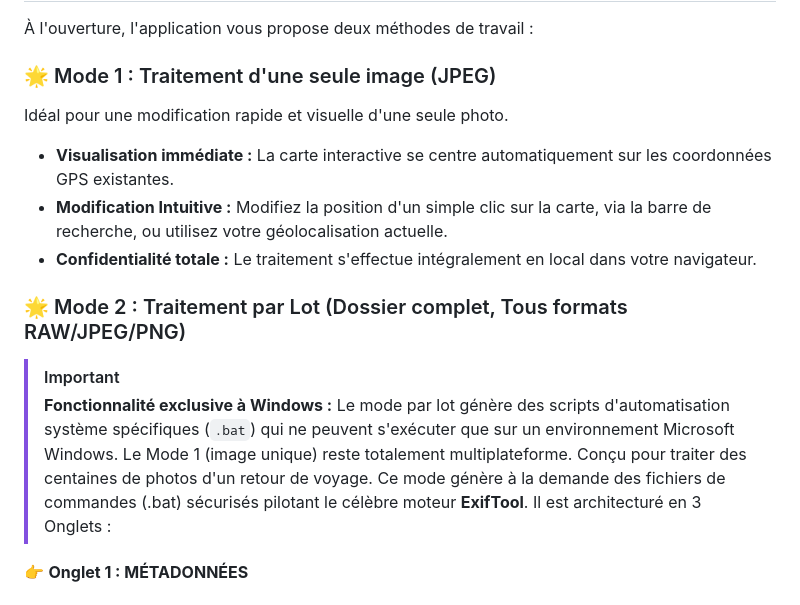
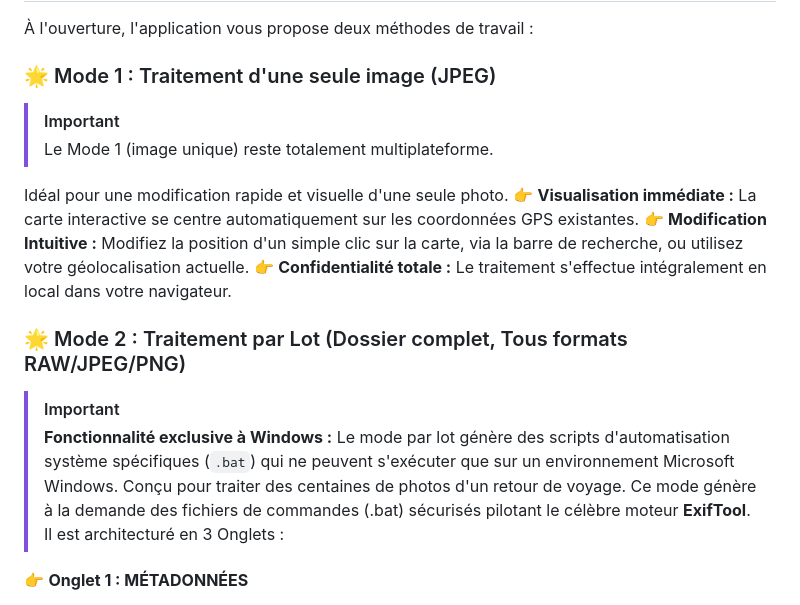
Before and after one commit to tresorier21000/geophoto-editor, a Markdown page: README.md, the part around the change. Drawn GitHub-style.

Commit message:
Ajustement mise en page du README V2

```diff
--- a/README.md
+++ b/README.md
@@ -7,14 +7,18 @@
 À l'ouverture, l'application vous propose deux méthodes de travail :
 
 ### 🌟 Mode 1 : Traitement d'une seule image (JPEG)
+> [!IMPORTANT]
+> Le Mode 1 (image unique) reste totalement multiplateforme.
+
 Idéal pour une modification rapide et visuelle d'une seule photo.
-*   **Visualisation immédiate :** La carte interactive se centre automatiquement sur les coordonnées GPS existantes.
-*   **Modification Intuitive :** Modifiez la position d'un simple clic sur la carte, via la barre de recherche, ou utilisez votre géolocalisation actuelle.
-*   **Confidentialité totale :** Le traitement s'effectue intégralement en local dans votre navigateur.
+👉 **Visualisation immédiate :** La carte interactive se centre automatiquement sur les coordonnées GPS existantes.
+👉 **Modification Intuitive :** Modifiez la position d'un simple clic sur la carte, via la barre de recherche, ou utilisez votre géolocalisation actuelle.
+👉 **Confidentialité totale :** Le traitement s'effectue intégralement en local dans votre navigateur.
+
 
 ### 🌟 Mode 2 : Traitement par Lot (Dossier complet, Tous formats RAW/JPEG/PNG)
 > [!IMPORTANT]
-> **Fonctionnalité exclusive à Windows :** Le mode par lot génère des scripts d'automatisation système spécifiques (`.bat`) qui ne peuvent s'exécuter que sur un environnement Microsoft Windows. Le Mode 1 (image unique) reste totalement multiplateforme.
+> **Fonctionnalité exclusive à Windows :** Le mode par lot génère des scripts d'automatisation système spécifiques (`.bat`) qui ne peuvent s'exécuter que sur un environnement Microsoft Windows.
 Conçu pour traiter des centaines de photos d'un retour de voyage. Ce mode génère à la demande des fichiers de commandes (.bat) sécurisés pilotant le célèbre moteur **ExifTool**. Il est architecturé en 3 Onglets :
 
 👉 **Onglet 1 : MÉTADONNÉES**
```
